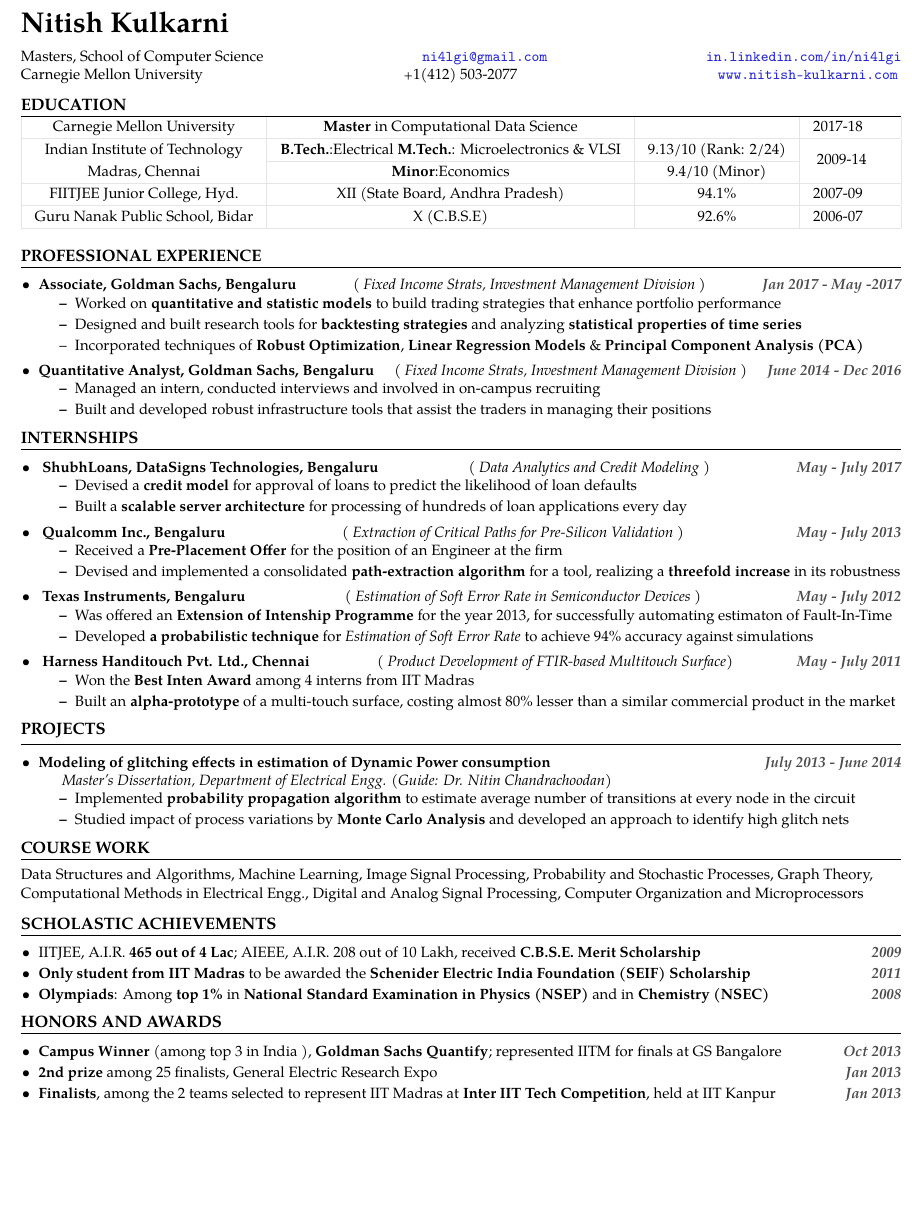
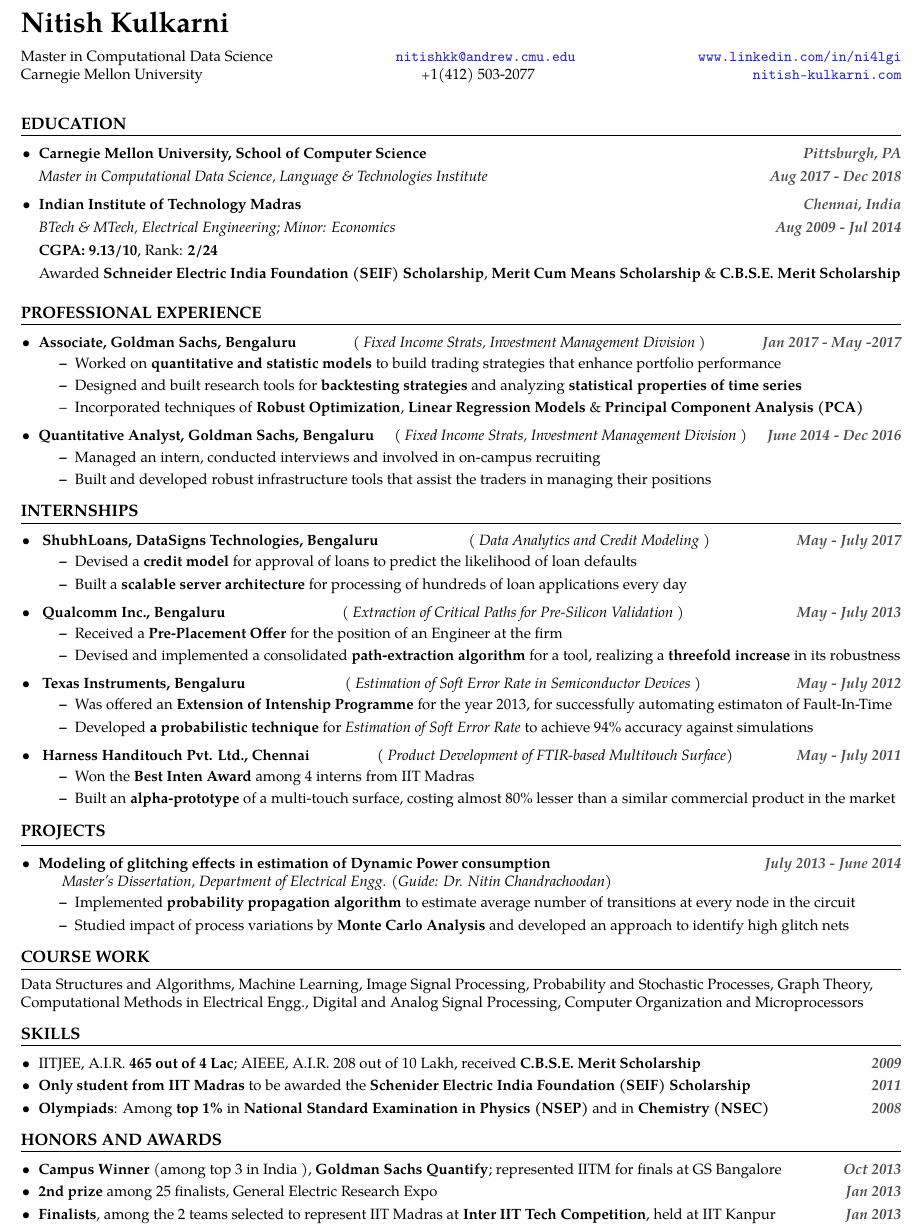
Before and after one commit to nitish-kulkarni/CV, a LaTeX CV (resume.tex): part of the page before the commit and part of page 1 of 2 after it, cut so that both start at the same text, the shorter picture padded with empty space. Compiled offline with pdfLaTeX.

Commit message:
Non tabular Education. Update email and LinkedIn links.

```diff
--- a/resume.tex
+++ b/resume.tex
@@ -36,17 +36,20 @@
 \usepackage{hyperref}
 \hypersetup{colorlinks,linkcolor={dark-blue},citecolor={dark-blue},urlcolor={dark-blue}}
 
+\usepackage{amsmath,amssymb,amsthm,enumitem}
+
 % Custom Commands
 \newcommand{\lv}{\color{table-border}\vrule}
 \newcommand{\lh}{\arrayrulecolor{table-border}}
 \newcommand{\lhb}{\arrayrulecolor{black}}
 
-\newcommand\roottitle[1]{\vspace{-4mm}\subsubsection*{\uppercase{#1}}\vspace{-0.3em}\nopagebreak[4]\hrule}
+\newcommand\roottitle[1]{\vspace{-4mm}\subsubsection*{\uppercase{#1}}\vspace{-0.3em}\nopagebreak[4]\hrule\vspace{4mm}}
 \newcommand\maintitle[3]{\vbox to 0pt{\hfill\scriptsize\color{gray} #3}\vspace{-0.4em}\noindent{\LARGE \textbf{#1}}\ \ \ \emph{#2}}
 \newcommand\itemyear[1]{\hfill \textbf{\emph{\color{itemyear} #1}}}
 \newcommand\itemenv{\setlength\itemsep{0.5pt} \addtolength{\itemindent}{-5mm}\vspace{-1.5mm}}
+\newcommand\itemenvnoindent{\setlength\itemsep{-1pt} \vspace{-1.5mm}}
 \newcommand{\tabitem}{~~\llap{\textbullet}~~}
-
+\newcommand\hspacing{1mm}
 % Beginning the document
 
 \begin{document}
@@ -60,31 +63,31 @@
 
 \small
 
-\noindent Masters, School of Computer Science\hfill\href{mailto:ni4lgi@gmail.com}{\texttt{ni4lgi\mbox{}@\mbox{}gmail.com}}\hfill\href{https://www.linkedin.com/in/ni4lgi}{\texttt{in.linkedin.com/in/ni4lgi}}\\
-\noindent Carnegie Mellon University\hfill\textsmaller{+}1(412) 503-2077\hfill\href{http://www.nitish-kulkarni.com}{\texttt{www.nitish-kulkarni.com}}
+\noindent Master in Computational Data Science\hfill\href{mailto:nitishkk@andrew.cmu.edu}{\texttt{nitishkk\mbox{}@\mbox{}andrew.cmu.edu}}\hfill\href{https://www.linkedin.com/in/ni4lgi}{\texttt{www.linkedin.com/in/ni4lgi}}\\
+\noindent Carnegie Mellon University\hfill\textsmaller{+}1(412) 503-2077\hfill\href{http://www.nitish-kulkarni.com}{\texttt{nitish-kulkarni.com}}\\
 \vspace{2mm}
 % \href{https://www.linkedin.com/in/nitish-kulkarni-90270a33}{www.linkedin.com/in/nitishkulkarni}\\
 
-% TITLE 1
-\roottitle{Education}
+% TITLE: EDUCATION
+\roottitle{EDUCATION}
+    \begin{itemize}[leftmargin=11pt] \itemenvnoindent
 
-% Education Table
+    \item \textbf{Carnegie Mellon University, School of Computer Science} \itemyear{Pittsburgh, PA}\\[\hspacing]
+        \textit{Master in Computational Data Science, Language \& Technologies Institute} \itemyear{Aug 2017 - Dec 2018} \\[\hspacing]
 
-\renewcommand{\arraystretch}{1.2}
-\setlength\tabcolsep{8pt}
-\begin{tabularx}{\textwidth}{ !{\lv} *{3}{c !{\lv} } X !{\lv}}
-    Carnegie Mellon University     & \textbf{Master} in Computational Data Science                             &                      & 2017-18 \\ \lh \hline
-    Indian Institute of Technology & \textbf{B.Tech.}:Electrical \textbf{M.Tech.}: Microelectronics \& VLSI &
-    9.13/10 (Rank: 2/24) & \multirow{2}{*}{ 2009-14 } \\ \lh \cline{2-3}
-    Madras, Chennai                       &  \textbf{Minor}:Economics                                          & 9.4/10 (Minor)       &         \\ \hline
-    FIITJEE Junior College, Hyd.          &  XII (State Board, Andhra Pradesh)                                 & 94.1\%               & 2007-09 \\ \hline
-    Guru Nanak Public School, Bidar       &  X (C.B.S.E)                                                       & 92.6\%               & 2006-07 \\ \hline
-\end{tabularx}
-\vspace{2mm}
+    \vspace{-3mm}
 
-% TITLE 3
+    \item \textbf{Indian Institute of Technology Madras}  \itemyear{Chennai, India}\\[\hspacing]
+        \textit{BTech \& MTech, Electrical Engineering; Minor: Economics} \itemyear{Aug 2009 - Jul 2014}\\[\hspacing]
+        \textbf{CGPA: 9.13/10}, Rank: \textbf{2/24} \\[\hspacing]
+        Awarded \textbf{Schneider Electric India Foundation (SEIF) Scholarship},
+        \textbf{Merit Cum Means Scholarship} \& \textbf{C.B.S.E. Merit Scholarship}
+    \end{itemize}
+
+\vspace{1.5mm}
+
+% TITLE: PROFESSIONAL EXPERIENCE
 \roottitle{Professional Experience}
-\vspace{4mm}
 \begin{itemize} \itemenv
     \item \textbf{Associate, Goldman Sachs, Bengaluru} \hfill (\emph{ Fixed Income Strats, Investment Management Division }) \itemyear{Jan 2017 - May -2017}
         \begin{itemize} \itemenv
@@ -101,7 +104,6 @@
 
 % TITLE 3
 \roottitle{INTERNSHIPS}
-\vspace{4mm}
 \begin{itemize} \itemenv
     \item \textbf{ ShubhLoans, DataSigns Technologies, Bengaluru } \hfill({\emph{ Data Analytics and Credit Modeling }}) \itemyear{May - July 2017}
         \begin{itemize} \itemenv
@@ -129,7 +131,6 @@
 
 % TITLE 4
 \roottitle{Projects}
-\vspace{4mm}
 \begin{itemize} \itemenv
     \item \textbf{Modeling of glitching effects in estimation of Dynamic Power consumption} \hfill \itemyear{July 2013 - June 2014} \\
     \emph{Master's Dissertation, Department of Electrical Engg. (Guide: Dr. Nitin Chandrachoodan)}
@@ -141,14 +142,13 @@
 
 % TITLE 5
 \roottitle{Course Work}
-\vspace{2mm}
+\vspace{-2mm}
 \noindent Data Structures and Algorithms, Machine Learning, Image Signal Processing, Probability and Stochastic Processes, Graph Theory, \\
 Computational Methods in Electrical Engg., Digital and Analog Signal Processing, Computer Organization and Microprocessors
 \vspace{2mm}
 
 % TITLE 2
-\roottitle{Scholastic Achievements}
-\vspace{4mm}
+\roottitle{Skills}
 \begin{itemize} \itemenv
     \item IITJEE, A.I.R. \textbf{465 out of 4 Lac}; AIEEE, A.I.R. 208 out of 10 Lakh, received \textbf{C.B.S.E. Merit Scholarship} \itemyear{2009}
     \item \textbf{Only student from IIT Madras} to be awarded the \textbf{Schenider Electric India Foundation (SEIF) Scholarship} \itemyear{2011}
@@ -157,7 +157,6 @@
 
 % TITLE 6
 \roottitle{Honors and Awards}
-\vspace{4mm}
 \begin{itemize} \itemenv
     \item \textbf{Campus Winner} (among top {3} in India ), \textbf{Goldman Sachs Quantify}; represented IITM for finals at GS Bangalore \itemyear{Oct 2013}
     \item \textbf{2nd prize} among 25 finalists, General Electric Research Expo \itemyear{Jan 2013}
```
Also changed, not shown: resume.tex (1 more changed lines).
